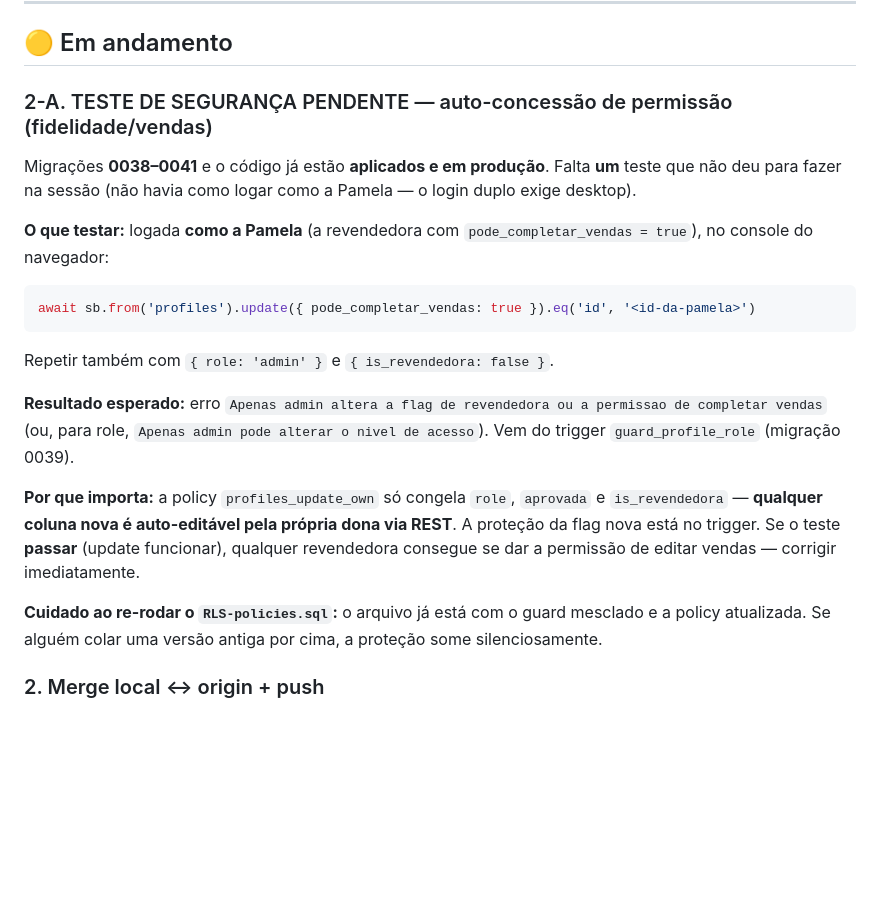
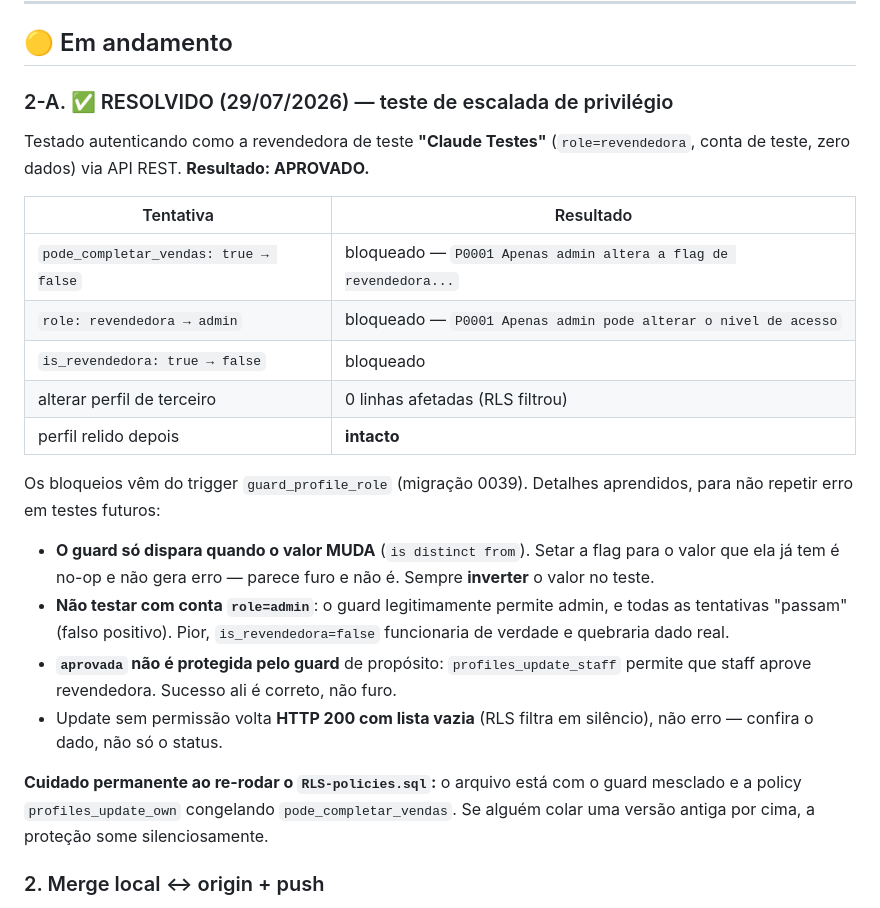
Before and after one commit to X-Fishing/lizzie-apps, a Markdown page: PENDENCIAS.md, the part around the change. Rendered like a GitHub page; blank space fills up the shorter version.

Commit message:
docs(pendencias): teste de escalada de privilegio APROVADO (item 2-A resolvido)
Testado como a revendedora de teste via API REST: as 3 flags protegidas
(pode_completar_vendas, role, is_revendedora) sao bloqueadas pelo trigger
guard_profile_role com P0001, alterar perfil de terceiro afeta 0 linhas, e o
perfil relido depois esta intacto.

Registrados os detalhes que geram falso positivo nesse tipo de teste: o guard
so dispara quando o valor MUDA; conta admin invalida o teste; 'aprovada' nao e
protegida de proposito (staff aprova revendedora); e update negado volta
HTTP 200 com lista vazia em vez de erro.

Co-Authored-By: Claude Opus 5 (1M context) <noreply@anthropic.com>

````diff
--- a/PENDENCIAS.md
+++ b/PENDENCIAS.md
@@ -22,20 +22,24 @@ Precisa ser resolvido logo. Ainda **não está especificado** — na próxima se
 
 ## 🟡 Em andamento
 
-### 2-A. TESTE DE SEGURANÇA PENDENTE — auto-concessão de permissão (fidelidade/vendas)
-Migrações **0038–0041** e o código já estão **aplicados e em produção**. Falta **um** teste que não deu para fazer na sessão (não havia como logar como a Pamela — o login duplo exige desktop).
+### 2-A. ✅ RESOLVIDO (29/07/2026) — teste de escalada de privilégio
+Testado autenticando como a revendedora de teste **"Claude Testes"** (`role=revendedora`, conta de teste, zero dados) via API REST. **Resultado: APROVADO.**
 
-**O que testar:** logada **como a Pamela** (a revendedora com `pode_completar_vendas = true`), no console do navegador:
-```js
-await sb.from('profiles').update({ pode_completar_vendas: true }).eq('id', '<id-da-pamela>')
-```
-Repetir também com `{ role: 'admin' }` e `{ is_revendedora: false }`.
+| Tentativa | Resultado |
+|---|---|
+| `pode_completar_vendas: true → false` | bloqueado — `P0001 Apenas admin altera a flag de revendedora...` |
+| `role: revendedora → admin` | bloqueado — `P0001 Apenas admin pode alterar o nivel de acesso` |
+| `is_revendedora: true → false` | bloqueado |
+| alterar perfil de terceiro | 0 linhas afetadas (RLS filtrou) |
+| perfil relido depois | **intacto** |
 
-**Resultado esperado:** erro `Apenas admin altera a flag de revendedora ou a permissao de completar vendas` (ou, para role, `Apenas admin pode alterar o nivel de acesso`). Vem do trigger `guard_profile_role` (migração 0039).
+Os bloqueios vêm do trigger `guard_profile_role` (migração 0039). Detalhes aprendidos, para não repetir erro em testes futuros:
+- **O guard só dispara quando o valor MUDA** (`is distinct from`). Setar a flag para o valor que ela já tem é no-op e não gera erro — parece furo e não é. Sempre **inverter** o valor no teste.
+- **Não testar com conta `role=admin`**: o guard legitimamente permite admin, e todas as tentativas "passam" (falso positivo). Pior, `is_revendedora=false` funcionaria de verdade e quebraria dado real.
+- **`aprovada` não é protegida pelo guard** de propósito: `profiles_update_staff` permite que staff aprove revendedora. Sucesso ali é correto, não furo.
+- Update sem permissão volta **HTTP 200 com lista vazia** (RLS filtra em silêncio), não erro — confira o dado, não só o status.
 
-**Por que importa:** a policy `profiles_update_own` só congela `role`, `aprovada` e `is_revendedora` — **qualquer coluna nova é auto-editável pela própria dona via REST**. A proteção da flag nova está no trigger. Se o teste **passar** (update funcionar), qualquer revendedora consegue se dar a permissão de editar vendas — corrigir imediatamente.
-
-**Cuidado ao re-rodar o `RLS-policies.sql`:** o arquivo já está com o guard mesclado e a policy atualizada. Se alguém colar uma versão antiga por cima, a proteção some silenciosamente.
+**Cuidado permanente ao re-rodar o `RLS-policies.sql`:** o arquivo está com o guard mesclado e a policy `profiles_update_own` congelando `pode_completar_vendas`. Se alguém colar uma versão antiga por cima, a proteção some silenciosamente.
 
 ### 2. Merge local ↔ origin + push
 Divergência entre o agente local (7 commits: telas inteiras de conferência/fechamento, impressões repaginadas, recebimento com múltiplos pagamentos) e a `origin/main` (17 commits: fidelidade 0028–0033, certificado por WhatsApp, PWA auto-update, autocomplete por telefone, Contas a Pagar redesenhado, exclusão de maleta ativa).
````
